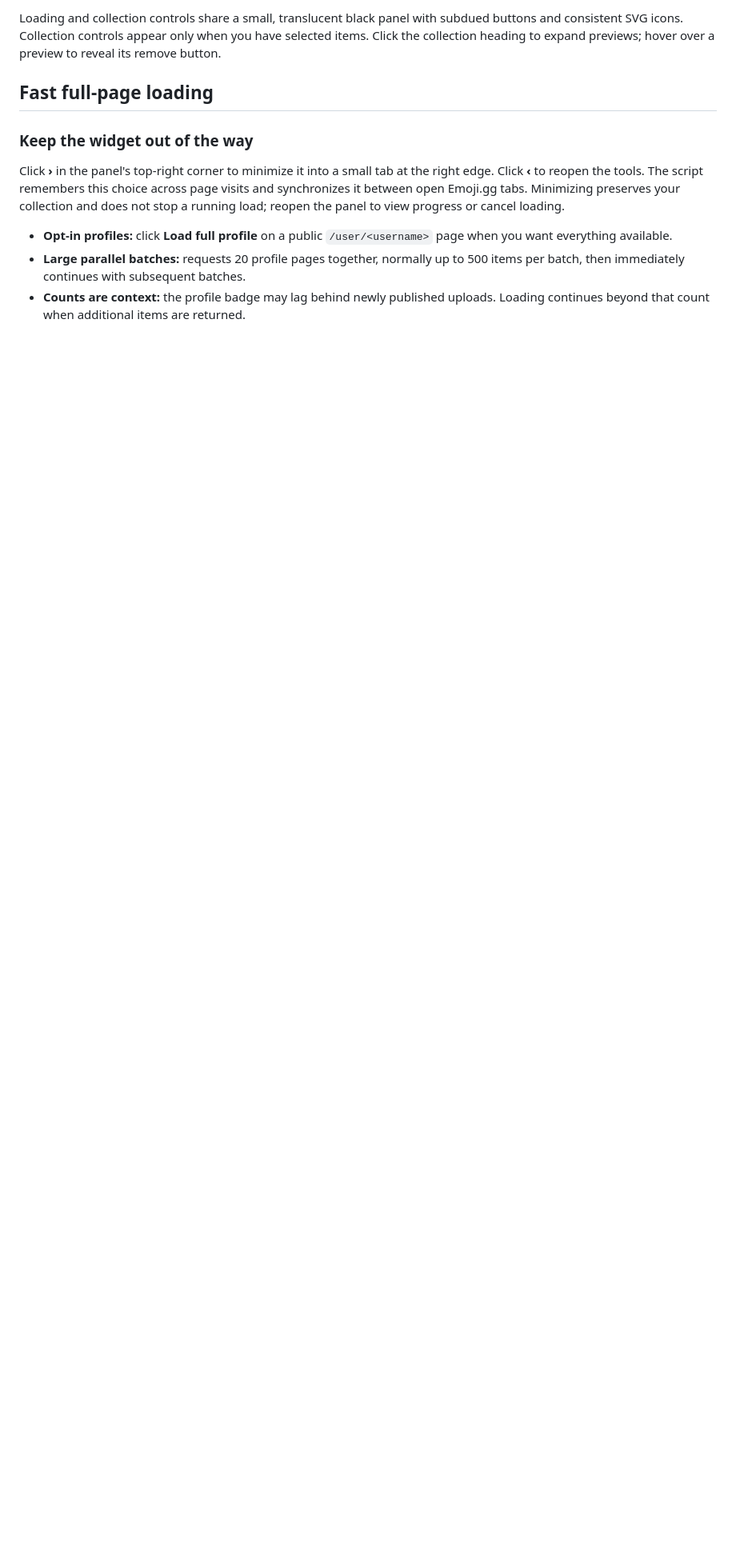
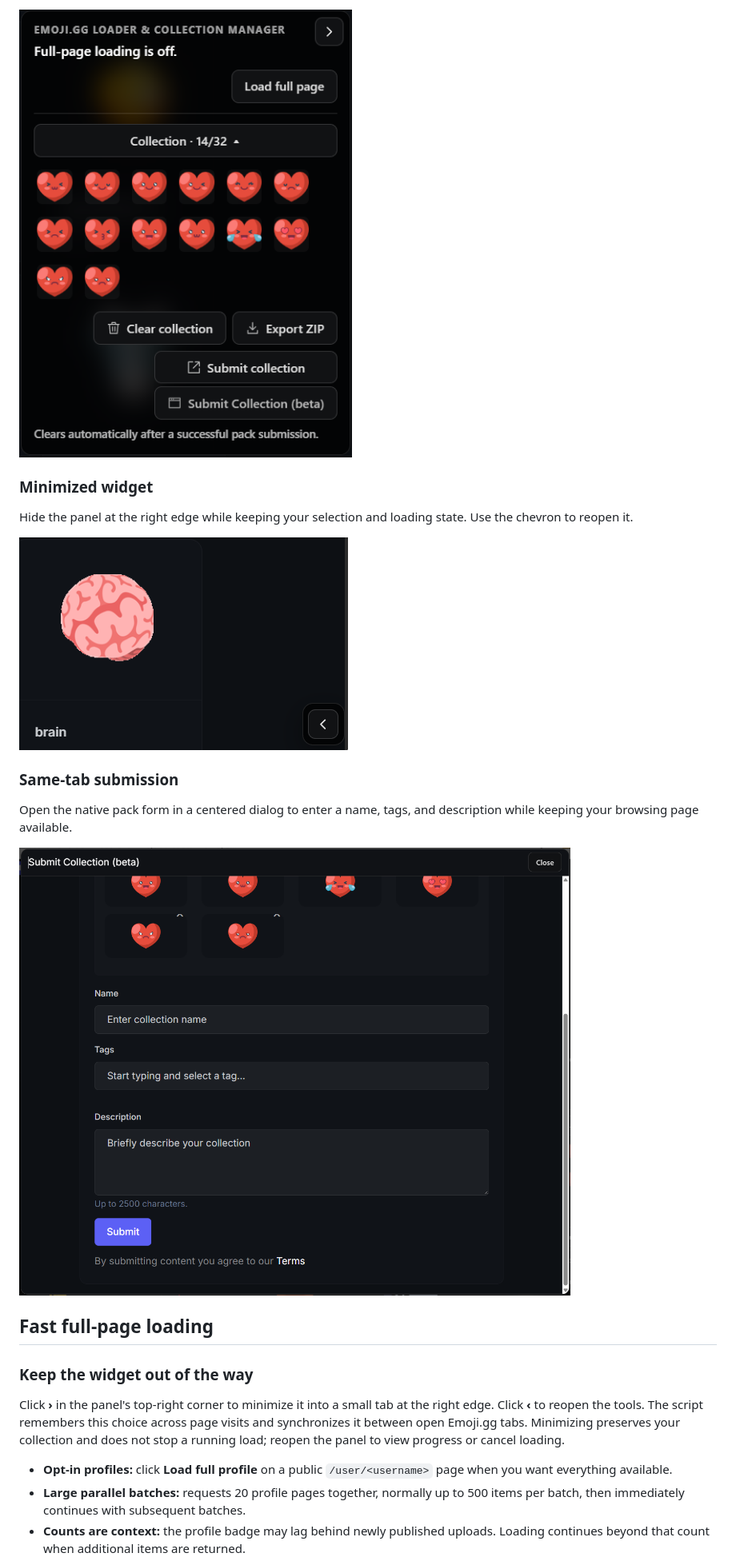
Before and after one commit to itschase/emoji-gg-full-page-loader-collection-manager, a Markdown page: README.md, the part around one of its changes. Shown at 80% size. Drawn GitHub-style; pictures changed too: assets/collection-expanded-1.1.png (added), assets/submission-dialog-1.1.png (added), assets/widget-minimized-1.1.png (added); folded sections open; blank space fills up the shorter version.

Commit message:
Show ShareX widget preview and expandable screenshot gallery

```diff
--- a/README.md
+++ b/README.md
@@ -30,2 +31,15 @@ The loader shows which pages are being requested, how many items are visible, an
 
-Loading and collection controls share a small, translucent black panel with subdued buttons and consistent SVG icons. Collection controls appear only when you have selected items. Click the collection heading to expand previews; hover over a preview to reveal its remove button.
+![Expanded collection showing fourteen heart emojis](https://raw.githubusercontent.com/itschase/emoji-gg-full-page-loader-collection-manager/main/assets/collection-expanded-1.1.png)
+
+### Minimized widget
+
+Hide the panel at the right edge while keeping your selection and loading state. Use the chevron to reopen it.
+
+![Minimized widget at the right edge of the browsing page](https://raw.githubusercontent.com/itschase/emoji-gg-full-page-loader-collection-manager/main/assets/widget-minimized-1.1.png)
+
+### Same-tab submission
+
+Open the native pack form in a centered dialog to enter a name, tags, and description while keeping your browsing page available.
+
+![Native collection submission dialog with name, tags, and description fields](https://raw.githubusercontent.com/itschase/emoji-gg-full-page-loader-collection-manager/main/assets/submission-dialog-1.1.png)
+
```
Also changed, not shown: other parts of README.md (+7 -5 lines), assets/widget-preview-1.1.png (added).
